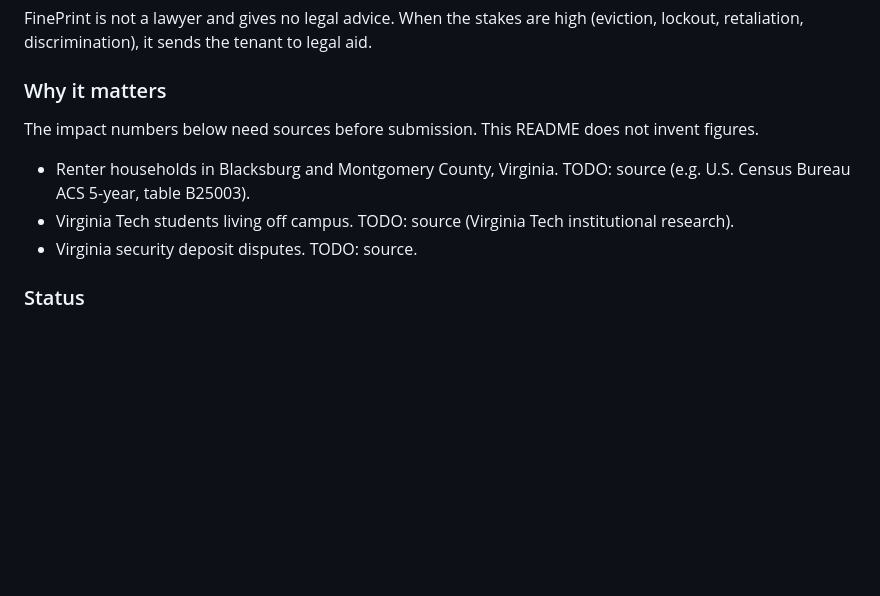
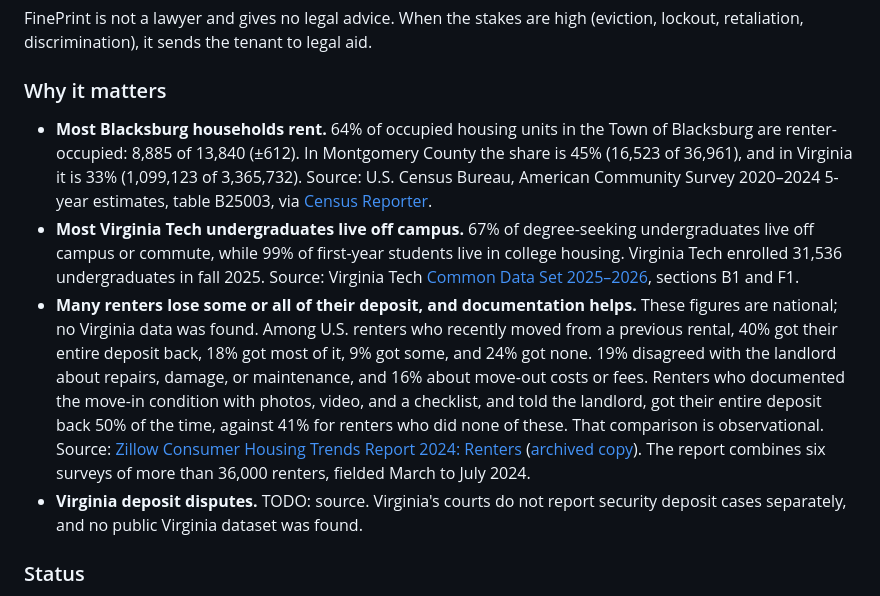
Before and after one commit to max-miller1204/FinePrint, a Markdown page: README.md, the part around the change. GitHub-like rendering; blank space fills up the shorter version.

Commit message:
docs(readme): cite the impact stats
Blacksburg, Montgomery County, and Virginia renter shares from ACS
2020-2024 5-year table B25003; Virginia Tech off-campus share from its
2025-2026 Common Data Set; national deposit outcomes from Zillow's 2024
renters report. Virginia deposit-dispute data stays a TODO: no public
source found.

Refs #48

Co-Authored-By: Claude Opus 5.5 <noreply@anthropic.com>

```diff
--- a/README.md
+++ b/README.md
@@ -17,11 +17,10 @@ FinePrint is not a lawyer and gives no legal advice. When the stakes are high (e
 
 ### Why it matters
 
-The impact numbers below need sources before submission. This README does not invent figures.
-
-- Renter households in Blacksburg and Montgomery County, Virginia. TODO: source (e.g. U.S. Census Bureau ACS 5-year, table B25003).
-- Virginia Tech students living off campus. TODO: source (Virginia Tech institutional research).
-- Virginia security deposit disputes. TODO: source.
+- **Most Blacksburg households rent.** 64% of occupied housing units in the Town of Blacksburg are renter-occupied: 8,885 of 13,840 (±612). In Montgomery County the share is 45% (16,523 of 36,961), and in Virginia it is 33% (1,099,123 of 3,365,732). Source: U.S. Census Bureau, American Community Survey 2020–2024 5-year estimates, table B25003, via [Census Reporter](https://censusreporter.org/data/table/?table=B25003&geo_ids=16000US5107784,05000US51121,04000US51).
+- **Most Virginia Tech undergraduates live off campus.** 67% of degree-seeking undergraduates live off campus or commute, while 99% of first-year students live in college housing. Virginia Tech enrolled 31,536 undergraduates in fall 2025. Source: Virginia Tech [Common Data Set 2025–2026](https://aie.vt.edu/analytics-and-ai/common-data-set.html), sections B1 and F1.
+- **Many renters lose some or all of their deposit, and documentation helps.** These figures are national; no Virginia data was found. Among U.S. renters who recently moved from a previous rental, 40% got their entire deposit back, 18% got most of it, 9% got some, and 24% got none. 19% disagreed with the landlord about repairs, damage, or maintenance, and 16% about move-out costs or fees. Renters who documented the move-in condition with photos, video, and a checklist, and told the landlord, got their entire deposit back 50% of the time, against 41% for renters who did none of these. That comparison is observational. Source: [Zillow Consumer Housing Trends Report 2024: Renters](https://www.zillow.com/research/renters-housing-trends-report-2024-34387/) ([archived copy](https://web.archive.org/web/20260120104727/https://www.zillow.com/research/renters-housing-trends-report-2024-34387/)). The report combines six surveys of more than 36,000 renters, fielded March to July 2024.
+- **Virginia deposit disputes.** TODO: source. Virginia's courts do not report security deposit cases separately, and no public Virginia dataset was found.
 
 ### Status
 
```
